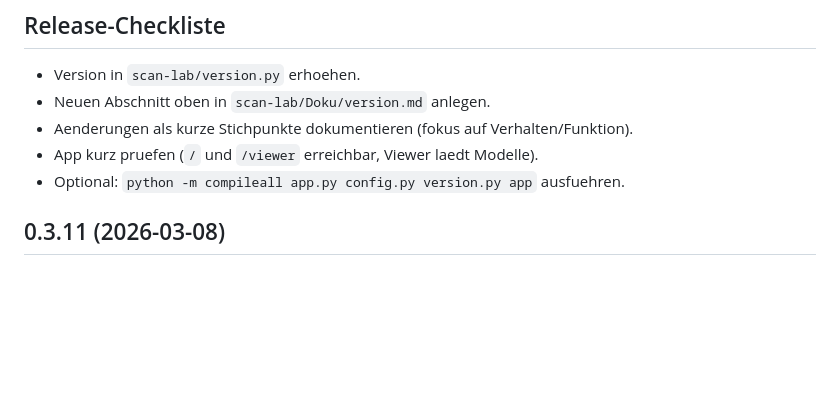
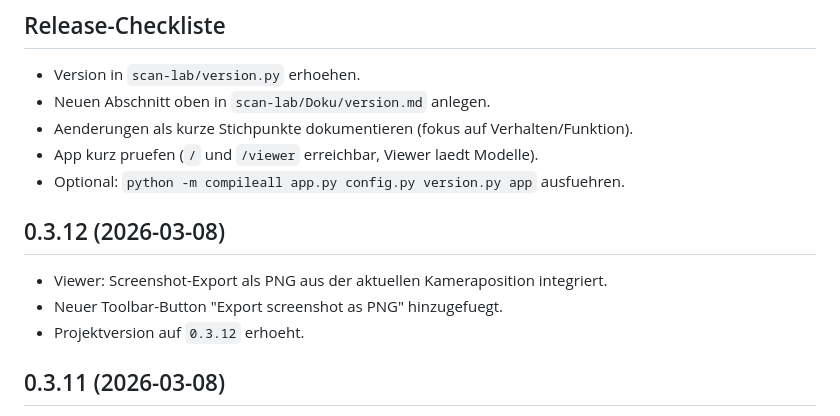
Before and after one commit to know-how-schmiede/NeoFab-ScanLab, a Markdown page: scan-lab/Doku/version.md, the part around the change. Rendered like a GitHub page; blank space fills up the shorter version.

```diff
--- a/scan-lab/Doku/version.md
+++ b/scan-lab/Doku/version.md
@@ -14,6 +14,11 @@
 - Aenderungen als kurze Stichpunkte dokumentieren (fokus auf Verhalten/Funktion).
 - App kurz pruefen (`/` und `/viewer` erreichbar, Viewer laedt Modelle).
 - Optional: `python -m compileall app.py config.py version.py app` ausfuehren.
+
+## 0.3.12 (2026-03-08)
+- Viewer: Screenshot-Export als PNG aus der aktuellen Kameraposition integriert.
+- Neuer Toolbar-Button "Export screenshot as PNG" hinzugefuegt.
+- Projektversion auf `0.3.12` erhoeht.
 
 ## 0.3.11 (2026-03-08)
 - Viewer: Fehlende Tooltips (`title`) fuer Viewer-Buttons ergaenzt (Model-Buttons, Upload, Farbaktionen).
```
Also changed, not shown: README.md (+2 -0 lines), featurelist.md (+1 -1 lines), images/scan-lab_0-3-11.png (added), 3 other files.
